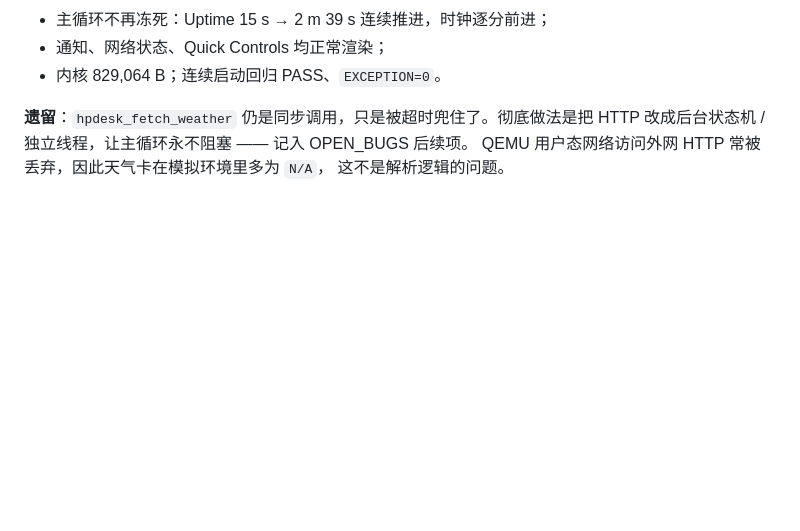
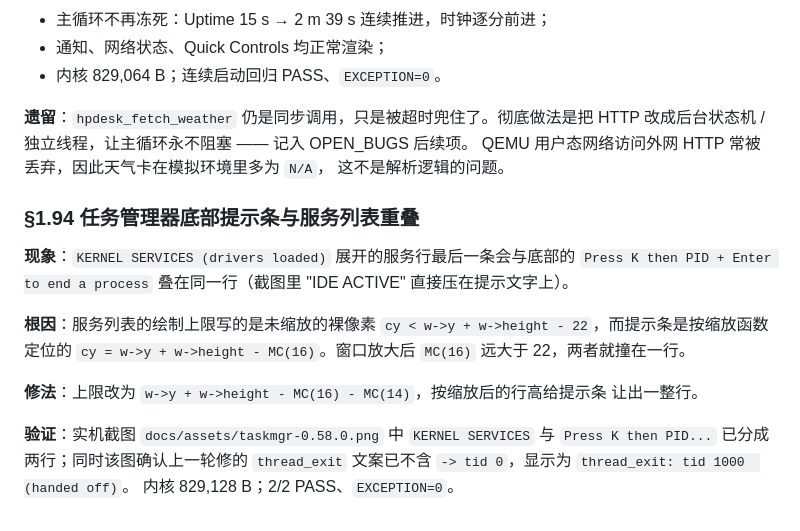
Before and after one commit to midongsang/hepu-os, a Markdown page: docs/status/FIXES_0_58_0.md, the part around the change. Rendered like a GitHub page; blank space fills up the shorter version.

Commit message:
fix(desktop): 任务管理器服务列表与底部提示条重叠; 更新实机截图
- hs_apps.c: 服务列表绘制上限由未缩放的裸 22px 改为
  height - MC(16) - MC(14), 按缩放行高给底部提示条让位
  (根因: 上限是裸像素, 提示条走 MC 缩放, 窗口放大后两者撞在同一行)
- docs/assets/taskmgr-0.58.0.png: 换成修复后实机截图, 同时可见
  thread_exit 文案已无 '-> tid 0'
- FIXES_0_58_0.md §1.94

验证: 内核 829,128 B; 2/2 PASS EXC=0; check_docs warns=0 errors=0

```diff
--- a/docs/status/FIXES_0_58_0.md
+++ b/docs/status/FIXES_0_58_0.md
@@ -439,3 +439,21 @@ for (int i = 0; i < 5000; i++) {
 HTTP 改成后台状态机 / 独立线程，让主循环永不阻塞 —— 记入 OPEN_BUGS 后续项。
 QEMU 用户态网络访问外网 HTTP 常被丢弃，因此天气卡在模拟环境里多为 `N/A`，
 这不是解析逻辑的问题。
+
+### §1.94 任务管理器底部提示条与服务列表重叠
+
+**现象**：`KERNEL SERVICES (drivers loaded)` 展开的服务行最后一条会与底部的
+`Press K then PID + Enter to end a process` 叠在同一行（截图里 "IDE ACTIVE"
+直接压在提示文字上）。
+
+**根因**：服务列表的绘制上限写的是未缩放的裸像素
+`cy < w->y + w->height - 22`，而提示条是按缩放函数定位的
+`cy = w->y + w->height - MC(16)`。窗口放大后 `MC(16)` 远大于 22，两者就撞在一行。
+
+**修法**：上限改为 `w->y + w->height - MC(16) - MC(14)`，按缩放后的行高给提示条
+让出一整行。
+
+**验证**：实机截图 `docs/assets/taskmgr-0.58.0.png` 中 `KERNEL SERVICES` 与
+`Press K then PID...` 已分成两行；同时该图确认上一轮修的
+`thread_exit` 文案已不含 `-> tid 0`，显示为 `thread_exit: tid 1000  (handed off)`。
+内核 829,128 B；2/2 PASS、`EXCEPTION=0`。
```
Also changed, not shown: docs/assets/taskmgr-0.58.0.png, 1 other file.
